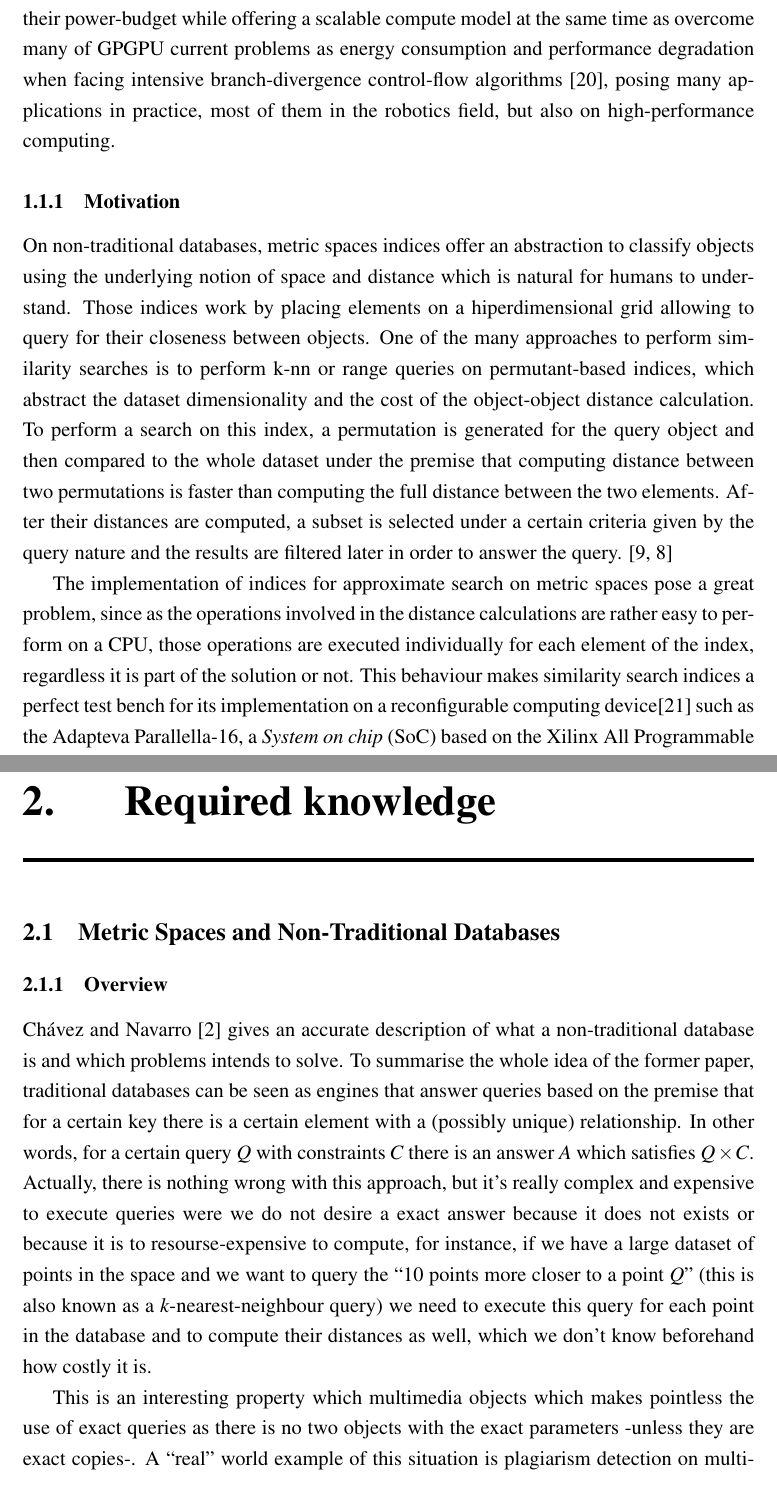
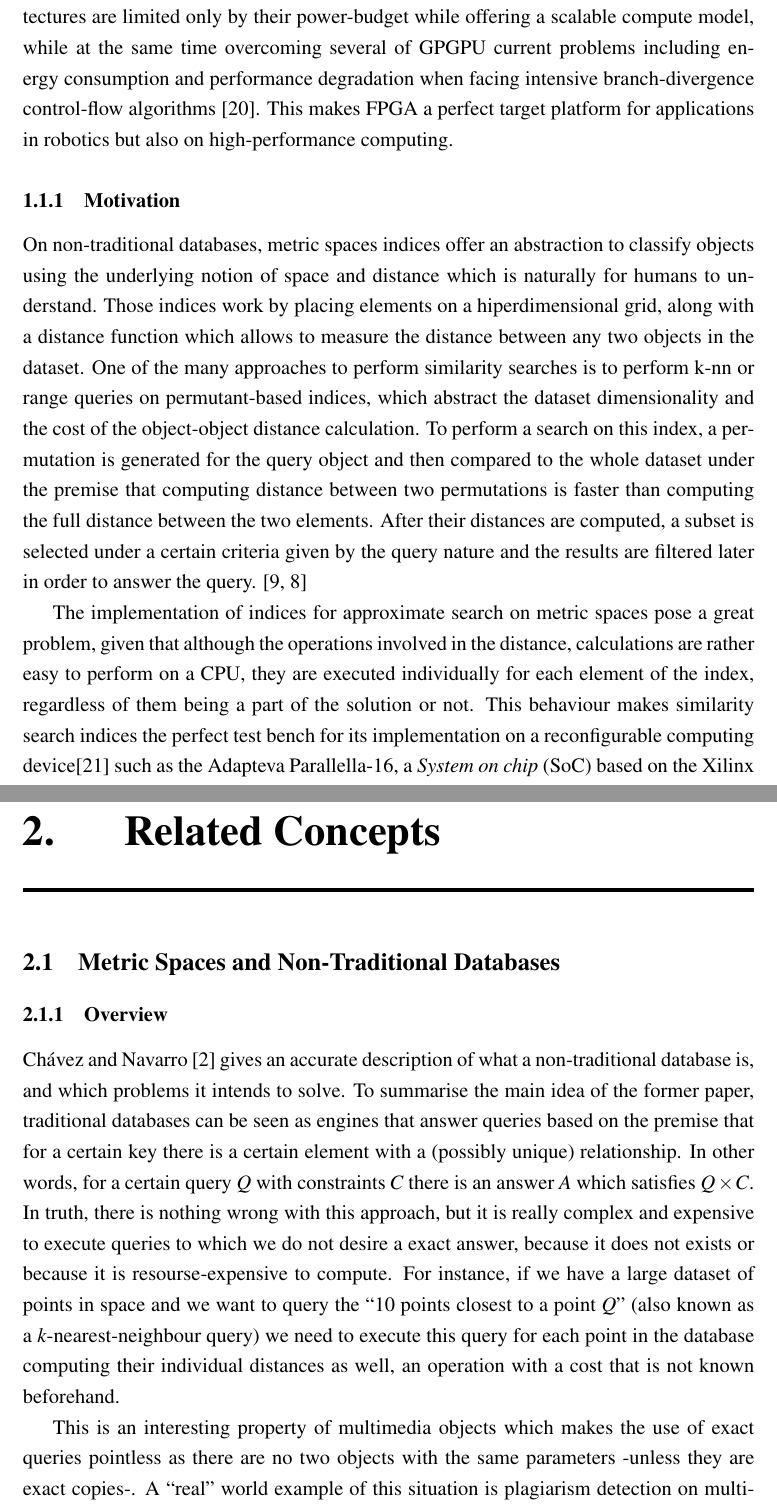
Before and after one commit to idlechara/fpga_index_accelerator, a LaTeX thesis (memoria/memoria/memoria.tex, which reads memoria/memoria/chapters/introduction/introduction.tex, memoria/memoria/chapters/required_knowledge/metric_spaces.tex): two parts of pages 12 and 14 of 38, joined at a grey line, cut so that both start at the same text. Compiled offline with pdfLaTeX.

Commit message:
update(memoria): Corrected typos and other shit that I forgot to do.

```diff
--- a/memoria/memoria/chapters/introduction/introduction.tex
+++ b/memoria/memoria/chapters/introduction/introduction.tex
@@ -28,14 +28,15 @@ solution to implement those designs and interconnect them with our current platf
 reconfigurable computing architectures \cite{ReconfigurableComputing, 6589302,
-Compton00anintroduction} being only limited by their power-budget while offering a scalable
-compute model at the same time as overcome many of GPGPU current problems as energy consumption
+Compton00anintroduction}. This architectures are limited only by their power-budget while offering a scalable
+compute model, while at the same time overcoming several of GPGPU current problems including energy consumption
 and performance degradation when facing intensive branch-divergence control-flow algorithms
-\cite{6376229}, posing many applications in practice, most of them in the robotics field, but
+\cite{6376229}. This makes FPGA a perfect target platform for applications in robotics but
 also on high-performance computing.
 
 \subsection{Motivation}
 On non-traditional databases, metric spaces indices offer an abstraction to classify objects using
-the underlying notion of space and distance which is natural for humans to understand. Those indices
-work by placing elements on a hiperdimensional grid allowing to query for their closeness between objects.
+the underlying notion of space and distance which is naturally for humans to understand. Those indices
+work by placing elements on a hiperdimensional grid, along with a distance function which
+allows to measure the distance between any two objects in the dataset.
 One of the many approaches to perform similarity searches is to perform k-nn or range queries
 on permutant-based indices, which abstract the dataset dimensionality and the cost of the
 object-object distance calculation. To perform a search on this index, a permutation is generated
@@ -45,10 +46,10 @@ elements. After their distances are computed, a subset is selected under a certa
 criteria given by the query nature and the results are filtered later in order to answer the query.
 \cite{5271946,5271944}
 
-The implementation of indices for approximate search on metric spaces pose a great problem, since
-as the operations involved in the distance calculations are rather easy to perform on a CPU, those
-operations are executed individually for each element of the index, regardless it is part of the
-solution or not. This behaviour makes similarity search indices a perfect test bench for its
+The implementation of indices for approximate search on metric spaces pose a great problem, given that although
+the operations involved in the distance, calculations are rather easy to perform on a CPU, they
+are executed individually for each element of the index, regardless of them being a part of the
+solution or not. This behaviour makes similarity search indices the perfect test bench for its
 implementation on a reconfigurable computing device\cite{5999889} such as the Adapteva Parallella-16,
 a \emph{System on chip} (SoC) based on the Xilinx All Programmable Zynq7000 Series SoC which packs together
 a Dual-core 32-bit ARM Cortex-A9 host controller and a Artix-7 FPGA \cite{DBLP:journals/corr/OlofssonNZ14,LINLEY_1}.
--- a/memoria/memoria/chapters/required_knowledge/metric_spaces.tex
+++ b/memoria/memoria/chapters/required_knowledge/metric_spaces.tex
@@ -1,18 +1,18 @@
 \section{Metric Spaces and Non-Traditional Databases}
 \subsection{Overview}
 Chávez and Navarro \cite{chavez2005metric} gives an accurate description of what a non-traditional database
-is and which problems intends to solve. To summarise the whole idea of the former paper, traditional databases
+is, and which problems it intends to solve. To summarise the main idea of the former paper, traditional databases
 can be seen as engines that answer queries based on the premise that for a certain key there is a certain element
 with a (possibly unique) relationship. In other words, for a certain query $Q$ with constraints $C$ there is an answer
-$A$ which satisfies $Q \times C$. Actually, there is nothing wrong with this approach, but it's really complex and
-expensive to execute queries were we do not desire a exact answer because it does not exists or because it is
-to resourse-expensive to compute, for instance, if we have a large dataset of points in the space and we want to query
-the ``10 points more closer to a point $Q$'' (this is also known as a $k$-nearest-neighbour query) we need to
-execute this query for each point in the database and to compute their distances as well, which we don't know beforehand
-how costly it is.
+$A$ which satisfies $Q \times C$. In truth, there is nothing wrong with this approach, but it is really complex and
+expensive to execute queries to which we do not desire a exact answer, because it does not exists or because it is
+resourse-expensive to compute. For instance, if we have a large dataset of points in space and we want to query
+the ``10 points closest to a point $Q$'' (also known as a $k$-nearest-neighbour query) we need to
+execute this query for each point in the database computing their individual distances as well, an operation with a cost
+that is not known beforehand.
 
-This is an interesting property which multimedia objects which makes pointless the use of exact queries as there is
-no two objects with the exact parameters -unless they are exact copies-. A ``real'' world example of this situation is plagiarism
+This is an interesting property of multimedia objects which makes the use of exact queries pointless as there are
+no two objects with the same parameters -unless they are exact copies-. A ``real'' world example of this situation is plagiarism
 detection on multimedia files. Plagiarism\cite{dictionary_plagiarism}
 can be hard to detect because in most cases, only a part of the multimedia resembles the original work \cite{citation_needed}.
 There are many approaches to this problem, but in music one of the easiest representations is the ``spectrogram''\cite{citation_needed}
--- a/memoria/memoria/memoria.tex
+++ b/memoria/memoria/memoria.tex
@@ -60,7 +60,7 @@ Here goes the abstract
   \input{./chapters/introduction/introduction.tex}
 
 %% contenido del primer capítulo
-\chapter{Required knowledge}
+\chapter{Related Concepts} %AKA computer science for dummies
   \input{./chapters/required_knowledge/metric_spaces.tex}
   \input{./chapters/required_knowledge/fpga.tex}
   \input{./chapters/required_knowledge/adapteva_parallella.tex}
```
Also changed, not shown: memoria/memoria/memoria.pdf, memoria/memoria/chapters/introduction/introduction.tex (35 more changed lines), memoria/memoria/chapters/required_knowledge/metric_spaces.tex (21 more changed lines), memoria/memoria/memoria.tex (4 more changed lines).
